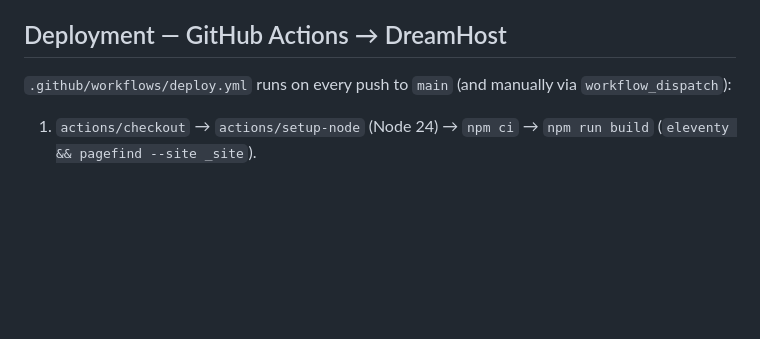
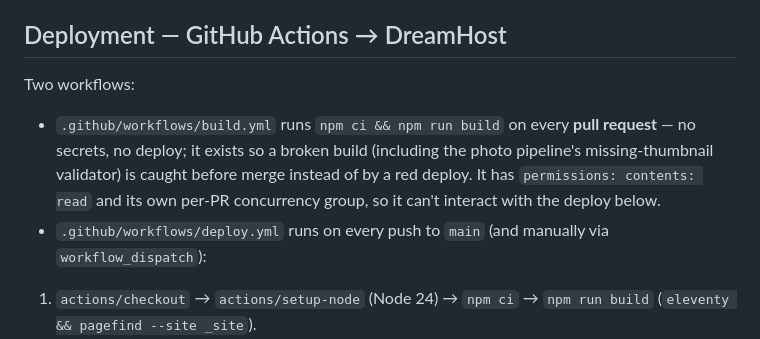
Before and after one commit to bchmura/DispatchesFromTheFarReaches, a Markdown page: docs/site-integrations.md, the part around the change. Drawn GitHub-style; blank space fills up the shorter version.

```diff
--- a/docs/site-integrations.md
+++ b/docs/site-integrations.md
@@ -167,8 +167,15 @@ credential actually lives.
 
 ## Deployment — GitHub Actions → DreamHost
 
-`.github/workflows/deploy.yml` runs on every push to `main` (and manually via
-`workflow_dispatch`):
+Two workflows:
+
+- `.github/workflows/build.yml` runs `npm ci && npm run build` on every **pull request** —
+  no secrets, no deploy; it exists so a broken build (including the photo pipeline's
+  missing-thumbnail validator) is caught before merge instead of by a red deploy. It has
+  `permissions: contents: read` and its own per-PR concurrency group, so it can't interact
+  with the deploy below.
+- `.github/workflows/deploy.yml` runs on every push to `main` (and manually via
+  `workflow_dispatch`):
 
 1. `actions/checkout` → `actions/setup-node` (Node 24) → `npm ci` → `npm run build`
    (`eleventy && pagefind --site _site`).
```
Also changed, not shown: CLAUDE.md (+4 -3 lines), README.md (+4 -3 lines).
